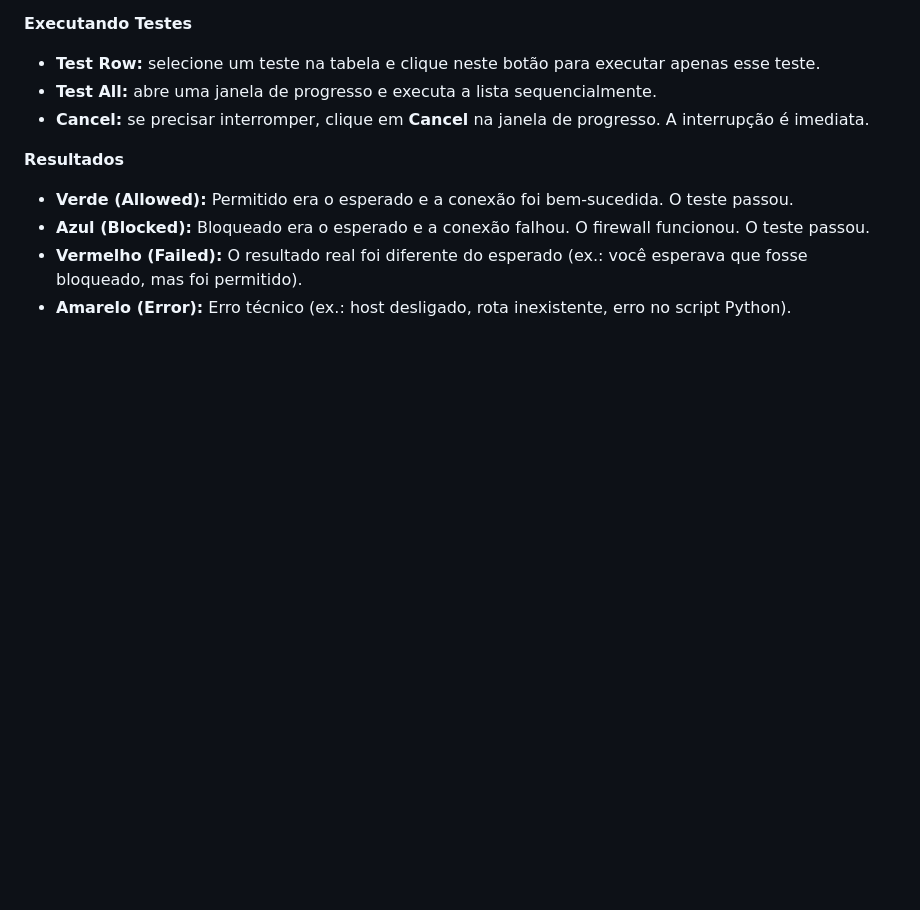
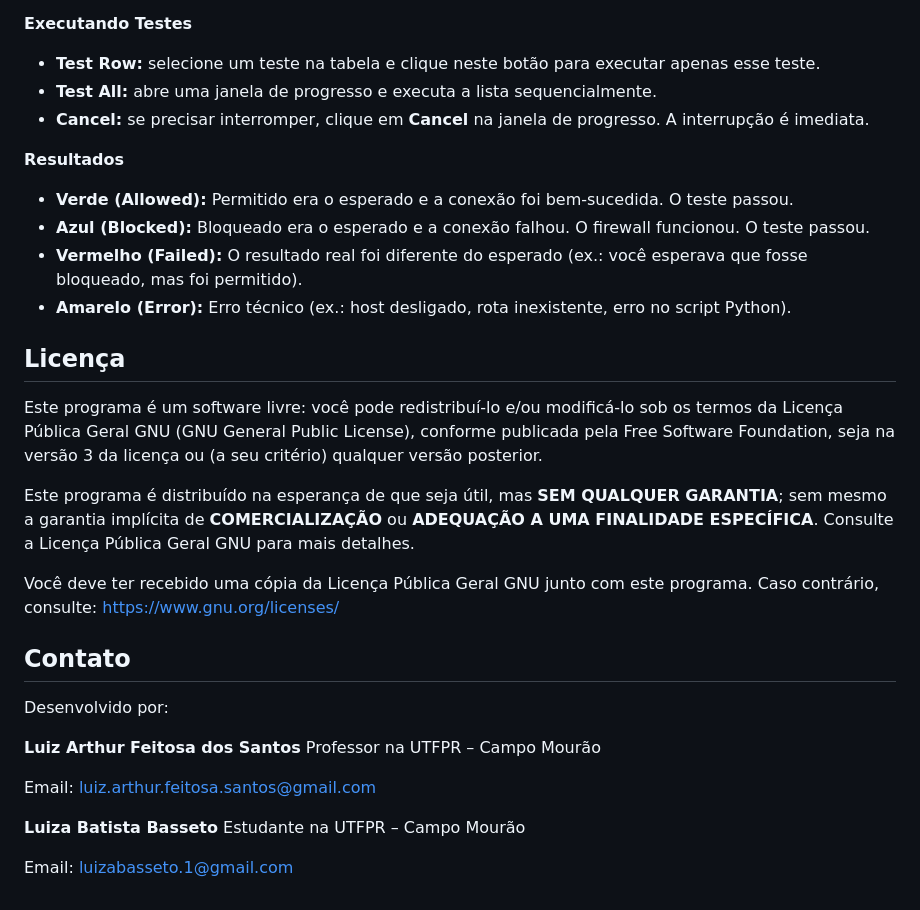
Before and after one commit to luizabasseto/firewallTester, a Markdown page: README.md, the part around one of its changes. Rendered like a GitHub page; blank space fills up the shorter version.

```diff
--- a/README.md
+++ b/README.md
@@ -118,3 +212,27 @@ Clique em **Add** para colocar o teste na fila.
 - **Azul (Blocked):** Bloqueado era o esperado e a conexão falhou. O firewall funcionou. O teste passou.
 - **Vermelho (Failed):** O resultado real foi diferente do esperado (ex.: você esperava que fosse bloqueado, mas foi permitido).
 - **Amarelo (Error):** Erro técnico (ex.: host desligado, rota inexistente, erro no script Python).
+
+
+## Licença
+
+Este programa é um software livre: você pode redistribuí-lo e/ou modificá-lo sob os termos da Licença Pública Geral GNU (GNU General Public License), conforme publicada pela Free Software Foundation, seja na versão 3 da licença ou (a seu critério) qualquer versão posterior.
+
+Este programa é distribuído na esperança de que seja útil, mas **SEM QUALQUER GARANTIA**; sem mesmo a garantia implícita de **COMERCIALIZAÇÃO** ou **ADEQUAÇÃO A UMA FINALIDADE ESPECÍFICA**. Consulte a Licença Pública Geral GNU para mais detalhes.
+
+Você deve ter recebido uma cópia da Licença Pública Geral GNU junto com este programa. Caso contrário, consulte: [https://www.gnu.org/licenses/](https://www.gnu.org/licenses/)
+
+
+## Contato
+
+Desenvolvido por:
+
+**Luiz Arthur Feitosa dos Santos**
+Professor na UTFPR – Campo Mourão
+
+Email: [luiz.arthur.feitosa.santos@gmail.com](mailto:luiz.arthur.feitosa.santos@gmail.com)
+
+**Luiza Batista Basseto**
+Estudante na UTFPR – Campo Mourão
+
+Email: [luizabasseto.1@gmail.com](mailto:luizabasseto.1@gmail.com)
```
Also changed, not shown: other parts of README.md (+120 -26 lines).
